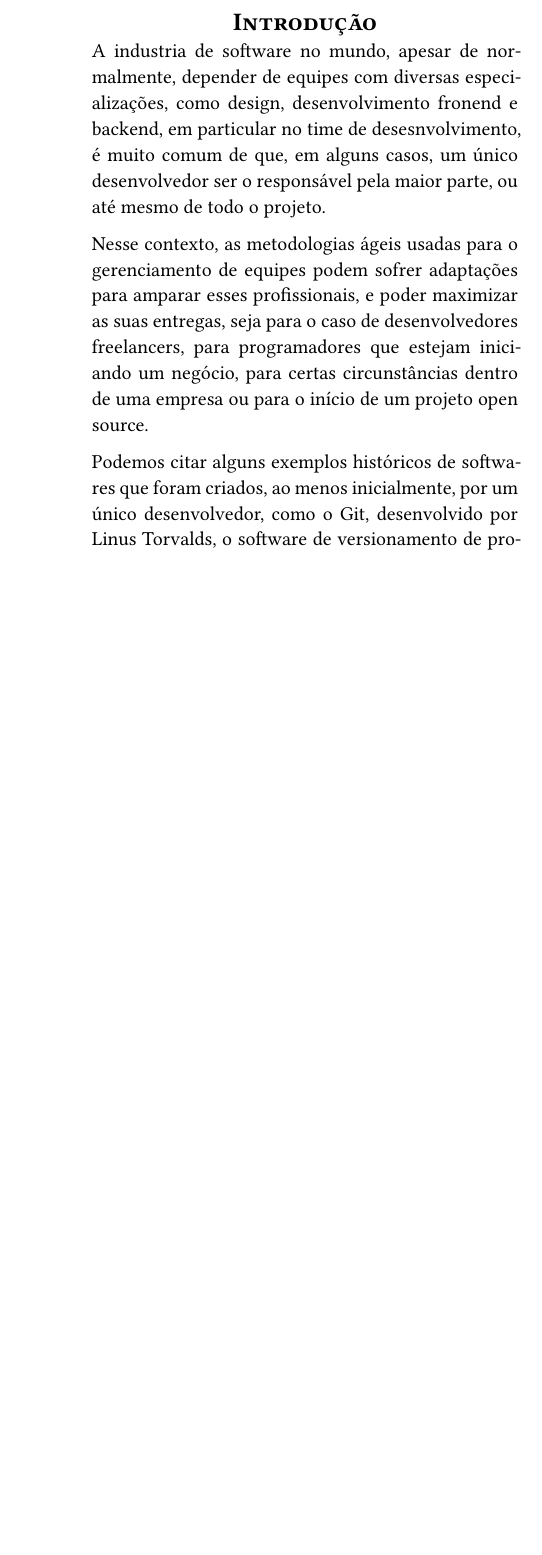
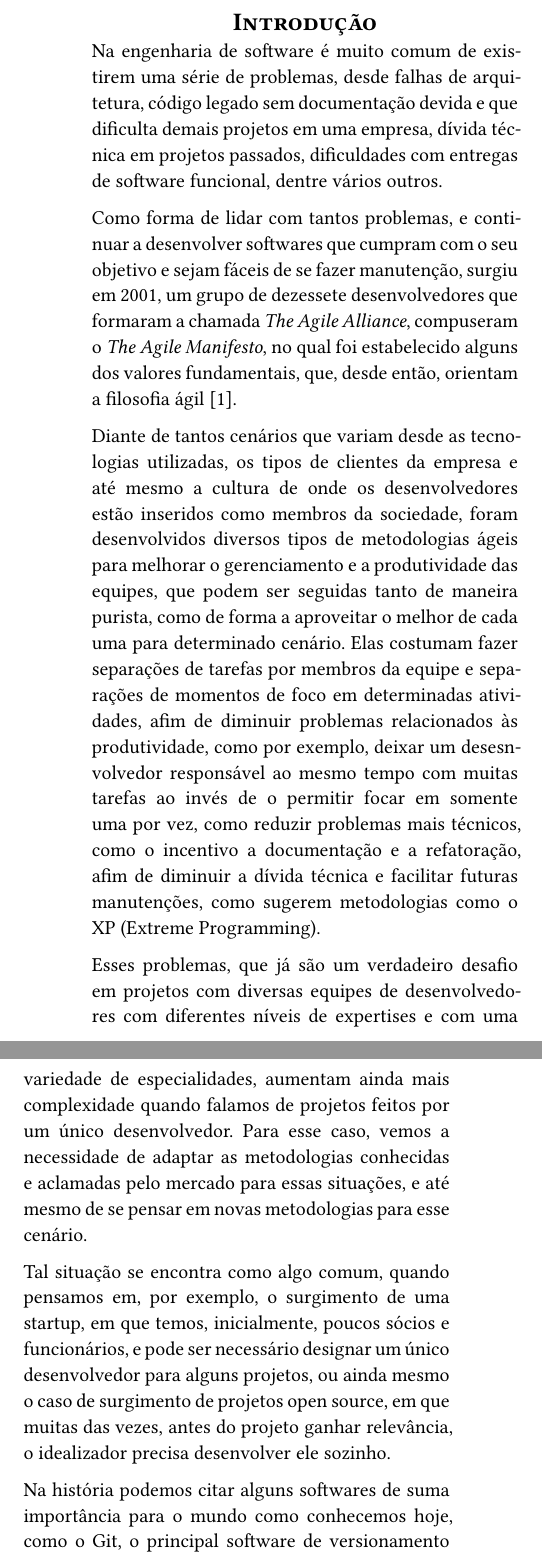
Before and after one commit to NunesAzevedo/individual_agile_software_development, a Typst document (elaboracao_projeto/Metodologias_de_desenvolvimento_de_software_agil_individual.typ, which reads elaboracao_projeto/components/introduction.typ): part of one column of page 1 of 2 before the commit and two parts of the columns of page 1 of 3 after it, the two joined at a grey line, cut so that both start at the same text, the shorter picture padded with empty space. Compiled offline with Typst 0.15.

Commit message:
Refatoração da introdução

```diff
--- a/elaboracao_projeto/components/introduction.typ
+++ b/elaboracao_projeto/components/introduction.typ
@@ -1,7 +1,13 @@
 = Introdução
 
-A industria de software no mundo, apesar de normalmente, depender de equipes com diversas especializações, como design, desenvolvimento fronend e backend, em particular no time de desesnvolvimento, é muito comum de que, em alguns casos, um único desenvolvedor ser o responsável pela maior parte, ou até mesmo de todo o projeto.
+Na engenharia de software é muito comum de existirem uma série de problemas, desde falhas de arquitetura, código legado sem documentação devida e que dificulta demais projetos em uma empresa, dívida técnica em projetos passados, dificuldades com entregas de software funcional, dentre vários outros.
 
-Nesse contexto, as metodologias ágeis usadas para o gerenciamento de equipes podem sofrer adaptações para amparar esses profissionais, e poder maximizar as suas entregas, seja para o caso de desenvolvedores freelancers, para programadores que estejam iniciando um negócio, para certas circunstâncias dentro de uma empresa ou para o início de um projeto open source.
+Como forma de lidar com tantos problemas, e continuar a desenvolver softwares que cumpram com o seu objetivo e sejam fáceis de se fazer manutenção, surgiu em 2001, um grupo de dezessete desenvolvedores que formaram a chamada _The Agile Alliance_, compuseram o _The Agile Manifesto_, no qual foi estabelecido alguns dos valores fundamentais, que, desde então, orientam a filosofia ágil @agileManifesto.
 
-Podemos citar alguns exemplos históricos de softwares que foram criados, ao menos inicialmente, por um único desenvolvedor, como o Git, desenvolvido por Linus Torvalds, o software de versionamento de projetos mais utilizado do mundo @gitHistory @gitSource e a linguagem de programação JavaScript, que inicialmente, em sua primeira versão chamada Mocha, foi desenvolvida pelo Brendan Eich, que, hoje, é a linguagem base de toda a internet e uma das mais utilizadas atualmente @javaScriptCreation.
+Diante de tantos cenários que variam desde as tecnologias utilizadas, os tipos de clientes da empresa e até mesmo a cultura de onde os desenvolvedores estão inseridos como membros da sociedade, foram desenvolvidos diversos tipos de metodologias ágeis para melhorar o gerenciamento e a produtividade das equipes, que podem ser seguidas tanto de maneira purista, como de forma a aproveitar o melhor de cada uma para determinado cenário. Elas costumam fazer separações de tarefas por membros da equipe e separações de momentos de foco em determinadas atividades, afim de diminuir problemas relacionados às produtividade, como por exemplo, deixar um desesnvolvedor responsável ao mesmo tempo com muitas tarefas ao invés de o permitir focar em somente uma por vez, como reduzir problemas mais técnicos, como o incentivo a documentação e a refatoração, afim de diminuir a dívida técnica e facilitar futuras manutenções, como sugerem metodologias como o XP (Extreme Programming).
+
+Esses problemas, que já são um verdadeiro desafio em projetos com diversas equipes de desenvolvedores com diferentes níveis de expertises e com uma variedade de especialidades, aumentam ainda mais complexidade quando falamos de projetos feitos por um único desenvolvedor. Para esse caso, vemos a necessidade de adaptar as metodologias conhecidas e aclamadas pelo mercado para essas situações, e até mesmo de se pensar em novas metodologias para esse cenário.
+
+Tal situação se encontra como algo comum, quando pensamos em, por exemplo, o surgimento de uma startup, em que temos, inicialmente, poucos sócios e funcionários, e pode ser necessário designar um único desenvolvedor para alguns projetos, ou ainda mesmo o caso de surgimento de projetos open source, em que muitas das vezes, antes do projeto ganhar relevância, o idealizador precisa desenvolver ele sozinho.
+
+Na história podemos citar alguns softwares de suma importância para o mundo como conhecemos hoje, como o Git, o principal software de versionamento de projetos, desenvolvido inicialmente por Linus Torvalds @gitHistory @gitSource, e também a primeira versão do JavaScript, o Moca, desenvolvido por Brendan Eich @javaScriptCreation,
```
